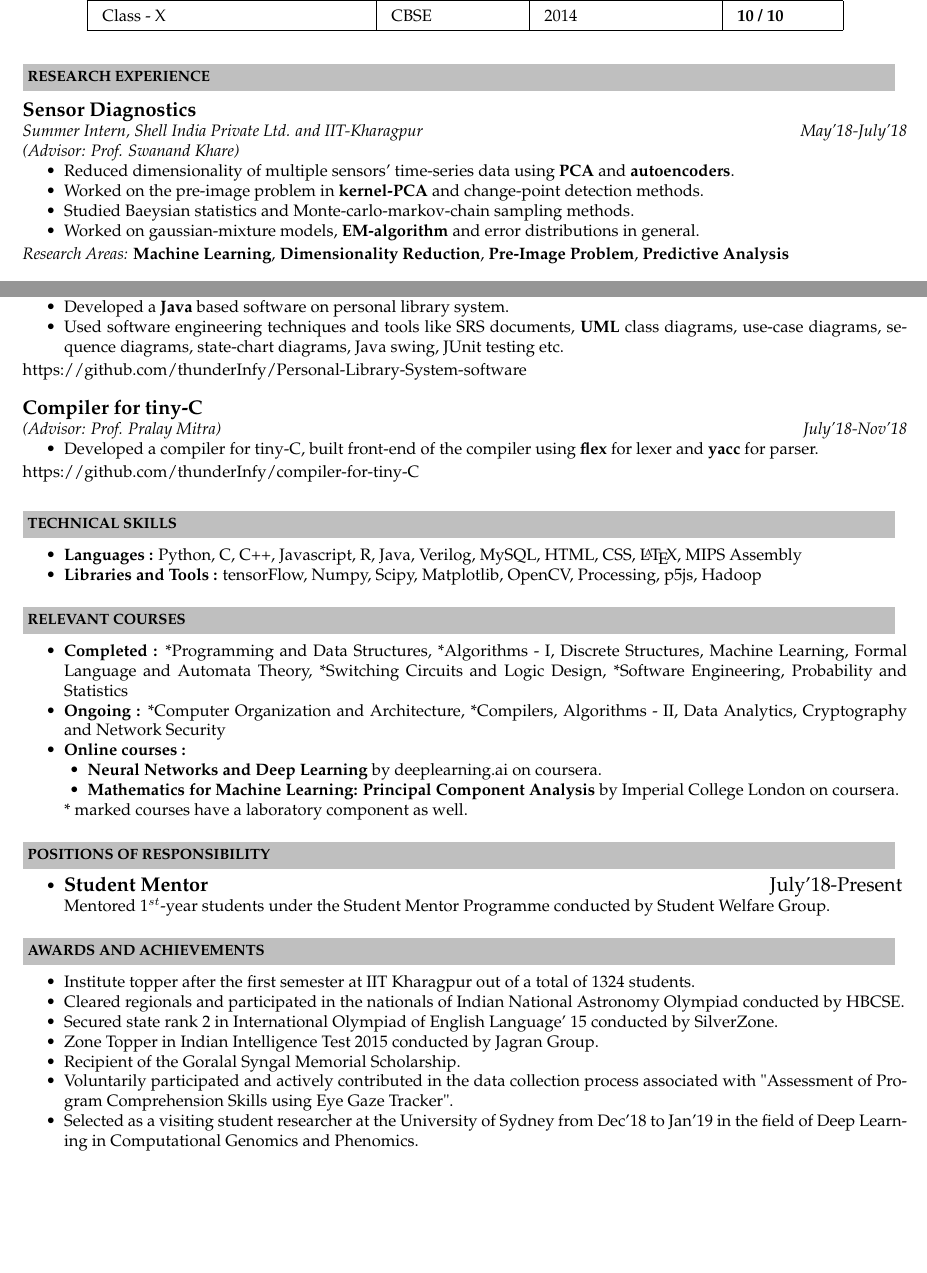
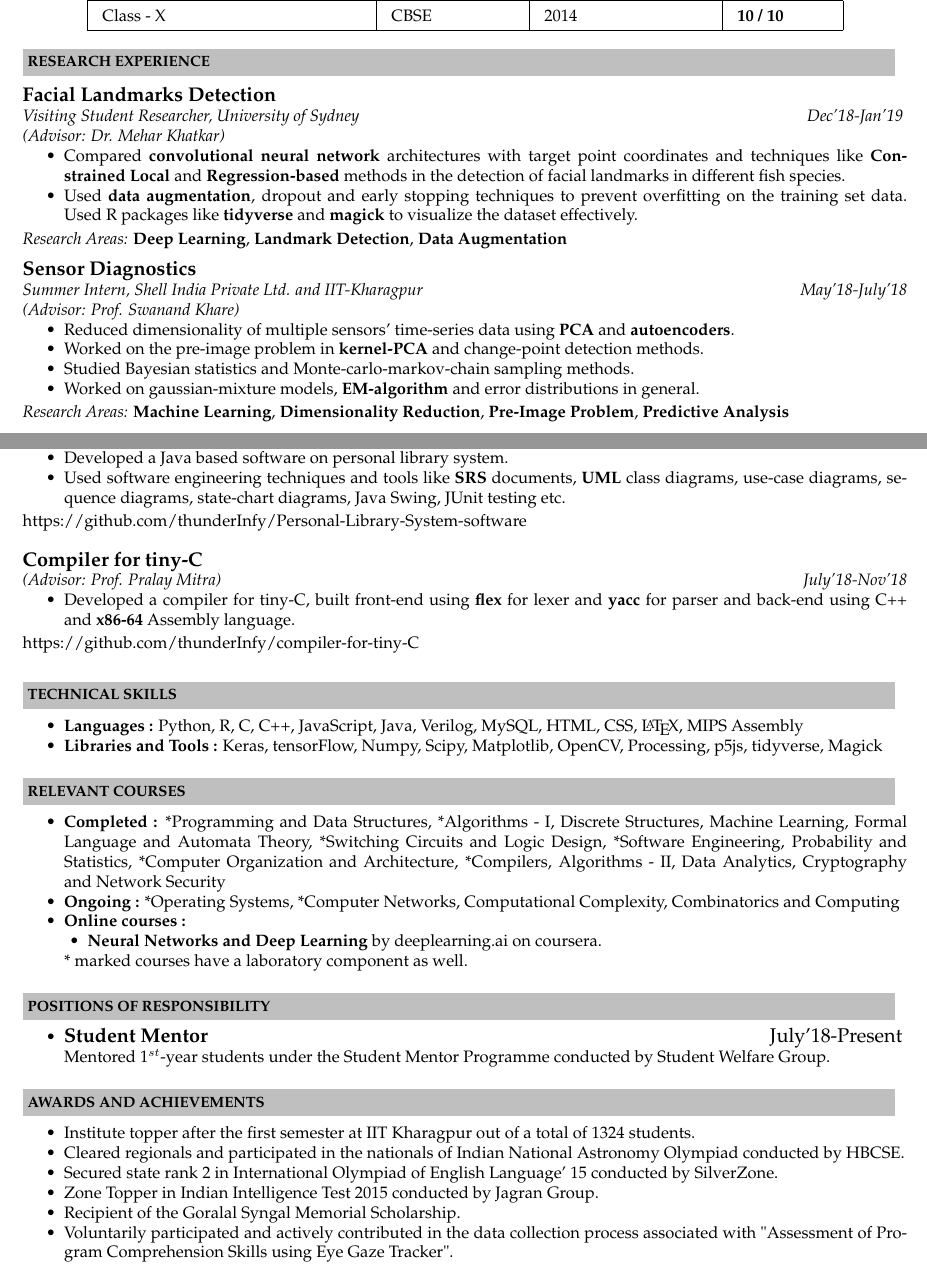
Before and after one commit to thunderInfy/resume, a LaTeX CV (Resume.tex): two parts of pages 1 and 2 of 2, joined at a grey line, cut so that both start at the same text, the shorter picture padded with empty space. Compiled offline with pdfLaTeX.

Commit message:
last updated on 26/02/19

```diff
--- a/Resume.tex
+++ b/Resume.tex
@@ -84,21 +83,33 @@ Class - X & CBSE & 2014 & \textbf{10 / 10}\\
 \end{tabular}
 \end{center}
 \hfill
-\hspace{0.5cm}\\[-0.1cm]\\
+\hspace{0.5cm}\\
 \resheading{\textbf{RESEARCH EXPERIENCE} }\\[\lsep]
-\\
-\\
+\\\\
+\large \textbf{Facial Landmarks Detection} \normalsize \\
+\emph{Visiting Student Researcher, University of Sydney \hfill Dec'18-Jan'19 } \\
+\emph{(Advisor: Dr. Mehar Khatkar)} \\[-2em]
+\begin{itemize}
+\item Compared \textbf{convolutional neural network} architectures with target point coordinates and techniques like \textbf{Constrained Local} and \textbf{Regression-based} methods in the detection of facial landmarks in different fish species.\\[-2em]
+\item Used \textbf{data augmentation}, dropout and early stopping techniques to prevent overfitting on the training set data. Used R packages like \textbf{tidyverse} and \textbf{magick} to visualize the dataset effectively.\\[-1.8em]
+\end{itemize}
+\emph{Research Areas:}  \textbf{Deep Learning}, \textbf{Landmark Detection},
+\textbf{Data Augmentation}
+\\\\[-0.5em]
 \large \textbf{Sensor Diagnostics} \normalsize \\
 \emph{Summer Intern, Shell India Private Ltd. and IIT-Kharagpur \hfill May'18-July'18} \\
 \emph{(Advisor: Prof. Swanand Khare)} \\[-2em]
 \begin{itemize}
 \item Reduced dimensionality of multiple sensors' time-series data using \textbf{PCA} and  \textbf{autoencoders}.\\[-2em]
 \item Worked on the pre-image problem in  \textbf{kernel-PCA} and change-point detection methods.\\[-2em]
-\item Studied Baeysian statistics and Monte-carlo-markov-chain sampling methods.\\[-2em]
+\item Studied Bayesian statistics and Monte-carlo-markov-chain sampling methods.\\[-2em]
 \item Worked on gaussian-mixture models, \textbf{EM-algorithm} and error distributions in general.\\[-1.8em]
 \end{itemize}
 \emph{Research Areas:}  \textbf{Machine Learning}, \textbf{Dimensionality Reduction},
 \textbf{Pre-Image Problem},  \textbf{Predictive}  \textbf{Analysis}
 \\
-\hspace{0cm}\\[-0.2cm]\\
+\hspace{0cm}\\[-0.5cm]\\
 \resheading{\textbf{ KEY PROJECTS } }\\[\lsep]
+\\\\ \large \textbf{Sampling from Arbitrary Finite-ranged Probability Density in one dimension} \normalsize\\
+\emph{(Advisor: Prof. Swanand Khare) \hfill Jun'18} \\[-2em]
+\begin{itemize}
@@ -151,15 +159,15 @@ Class - X & CBSE & 2014 & \textbf{10 / 10}\\
 \large \textbf{Personal Library System Software} \normalsize\\
 \emph{(Advisor: Prof. Sudip Misra) \hfill Jan'18-Apr'18} \\[-2em]
 \begin{itemize}
-\item Developed a  \textbf{Java} based software on personal library system. \\[-2em]
-\item Used software engineering techniques and tools like SRS documents, \textbf{UML} class diagrams, use-case diagrams, sequence diagrams, state-chart diagrams, Java swing, JUnit testing etc.\\[-1.8em]
+\item Developed a Java based software on personal library system. \\[-2em]
+\item Used software engineering techniques and tools like \textbf{SRS} documents, \textbf{UML} class diagrams, use-case diagrams, sequence diagrams, state-chart diagrams, Java Swing, JUnit testing etc.\\[-1.8em]
 \end{itemize}
 \href{https://github.com/thunderInfy/Personal-Library-System-software}{https://github.com/thunderInfy/Personal-Library-System-software}
 \\\\
 \large \textbf{Compiler for tiny-C} \normalsize\\
 \emph{(Advisor: Prof. Pralay Mitra) \hfill July'18-Nov'18} \\[-2em]
 \begin{itemize}
-\item Developed a compiler for tiny-C, built front-end of the compiler using  \textbf{flex} for lexer and  \textbf{yacc} for parser.\\[-1.8em]
+\item Developed a compiler for tiny-C, built front-end using  \textbf{flex} for lexer and  \textbf{yacc} for parser and back-end using C++ and \textbf{x86-64} Assembly language.\\[-1.8em]
 \end{itemize}
 \href{https://github.com/thunderInfy/compiler-for-tiny-C}{https://github.com/thunderInfy/compiler-for-tiny-C}
 \\
@@ -168,23 +176,21 @@ Class - X & CBSE & 2014 & \textbf{10 / 10}\\
 \resheading{\textbf{TECHNICAL SKILLS} }\\[\lsep]
 \\[-1em]
 \begin{itemize}
-\item \textbf{Languages :} Python, C, C++, Javascript, R, Java, Verilog, MySQL, HTML, CSS, {\LaTeX{}}, MIPS Assembly
+\item \textbf{Languages :} Python, R, C, C++, JavaScript, Java, Verilog, MySQL, HTML, CSS, {\LaTeX{}}, MIPS Assembly
 \\[-2em]
-\item \textbf{Libraries and Tools :} tensorFlow, Numpy, Scipy, Matplotlib, OpenCV, Processing, p5js, Hadoop
+\item \textbf{Libraries and Tools :} Keras, tensorFlow, Numpy, Scipy, Matplotlib, OpenCV, Processing, p5js, tidyverse, Magick
 \end{itemize}
 
 \hspace{0.5cm}\\[-0.2cm]
 \resheading{\textbf{RELEVANT COURSES} }\\[\lsep]
 \\[-1em]
 \begin{itemize}
-\item \textbf{Completed : }*Programming and Data Structures, *Algorithms - I, Discrete Structures, Machine Learning, Formal Language and Automata Theory, *Switching Circuits and Logic Design, *Software Engineering, Probability and Statistics
+\item \textbf{Completed : }*Programming and Data Structures, *Algorithms - I, Discrete Structures, Machine Learning, Formal Language and Automata Theory, *Switching Circuits and Logic Design, *Software Engineering, Probability and Statistics, *Computer Organization and Architecture, *Compilers, Algorithms - II, Data Analytics, Cryptography and Network Security
 \\[-2em]
-\item \textbf{Ongoing :} *Computer Organization and Architecture, *Compilers, Algorithms - II, Data Analytics, Cryptography and Network Security \\[-2em]
+\item \textbf{Ongoing :}  *Operating Systems, *Computer Networks, Computational Complexity, Combinatorics and Computing\\[-2em]
 \item \textbf{Online courses :} \\[-2em]
 \addtolength{\itemindent}{0.5cm}
-\item  \textbf{Neural Networks and Deep Learning} by deeplearning.ai on coursera.\\[-2em]
-\item  \textbf{Mathematics for Machine Learning: Principal Component Analysis} by Imperial College London on coursera.
-\\
+\item  \textbf{Neural Networks and Deep Learning} by deeplearning.ai on coursera.\\
 {*} marked courses have a laboratory component as well.
 \end{itemize}
 
@@ -213,8 +219,6 @@ conducted by SilverZone.
 \\[-2em]
 \item Voluntarily participated and actively contributed in the data collection process associated with "Assessment of Program Comprehension Skills using Eye Gaze Tracker".
 \\[-2em]
-\item Selected as a visiting student researcher at the University of Sydney from Dec'18 to Jan'19 in the field of Deep Learning in Computational Genomics and Phenomics.
-\\[-2em]
 \end{itemize}
 
 \end{document}
```
Also changed, not shown: Resume.pdf, Resume.tex (36 more changed lines), 4 other files.
